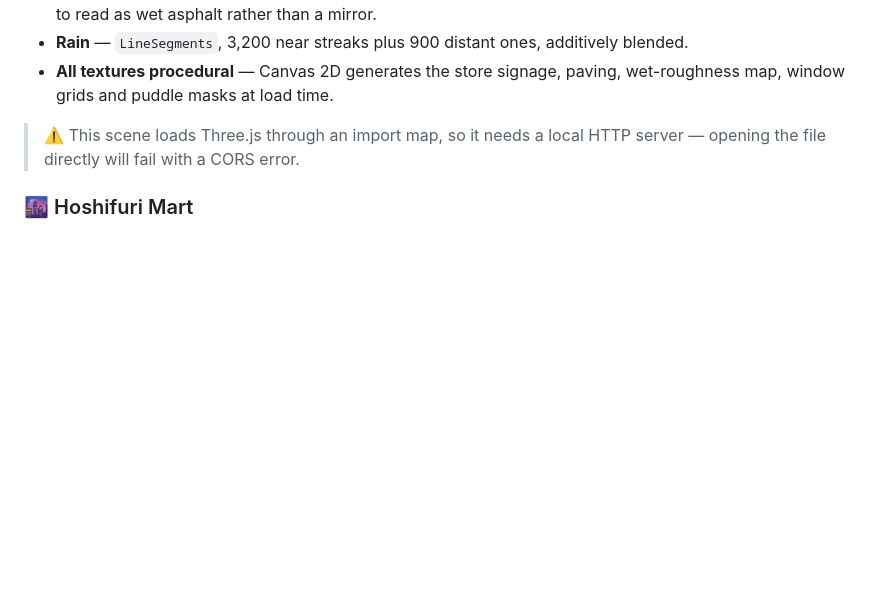
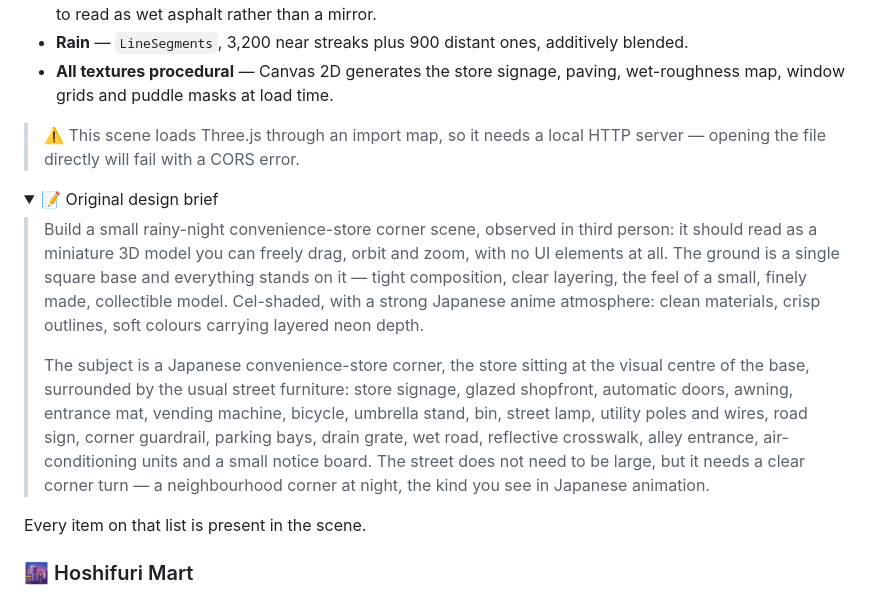
Before and after one commit to skywalkerqqq/rainy-night-dioramas, a Markdown page: README.md, the part around the change. Rendered like a GitHub page; folded sections open; blank space fills up the shorter version.

```diff
--- a/README.md
+++ b/README.md
@@ -36,6 +36,17 @@ A tight, cinematic corner: a two-storey storefront, a striped awning, a wet road
 - **All textures procedural** — Canvas 2D generates the store signage, paving, wet-roughness map, window grids and puddle masks at load time.
 
 > ⚠️ This scene loads Three.js through an import map, so it needs a local HTTP server — opening the file directly will fail with a CORS error.
+
+<details>
+<summary>📝 Original design brief</summary>
+
+> Build a small rainy-night convenience-store corner scene, observed in third person: it should read as a miniature 3D model you can freely drag, orbit and zoom, with no UI elements at all. The ground is a single square base and everything stands on it — tight composition, clear layering, the feel of a small, finely made, collectible model. Cel-shaded, with a strong Japanese anime atmosphere: clean materials, crisp outlines, soft colours carrying layered neon depth.
+>
+> The subject is a Japanese convenience-store corner, the store sitting at the visual centre of the base, surrounded by the usual street furniture: store signage, glazed shopfront, automatic doors, awning, entrance mat, vending machine, bicycle, umbrella stand, bin, street lamp, utility poles and wires, road sign, corner guardrail, parking bays, drain grate, wet road, reflective crosswalk, alley entrance, air-conditioning units and a small notice board. The street does not need to be large, but it needs a clear corner turn — a neighbourhood corner at night, the kind you see in Japanese animation.
+
+Every item on that list is present in the scene.
+
+</details>
 
 ### 🌆 Hoshifuri Mart
 
```
Also changed, not shown: README.zh-CN.md (+11 -0 lines).
